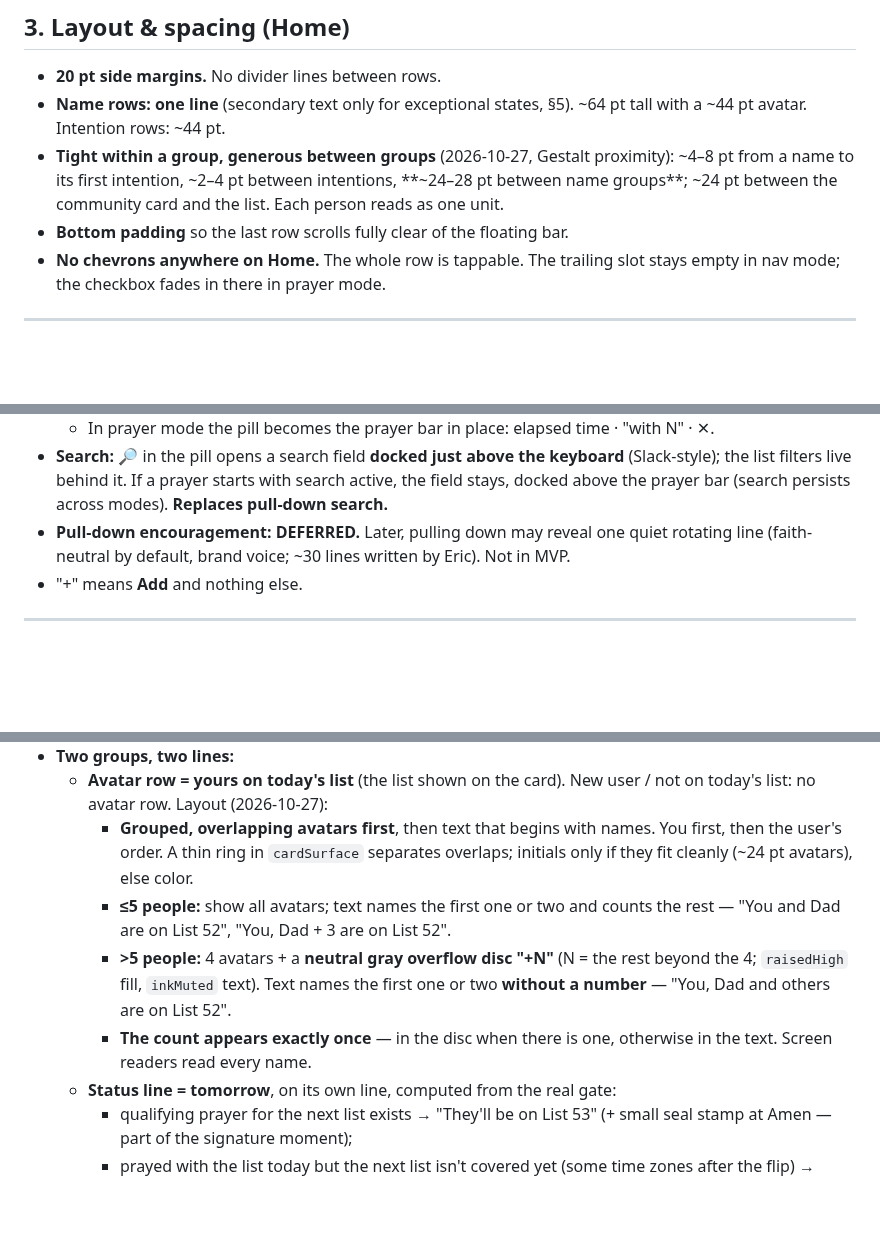
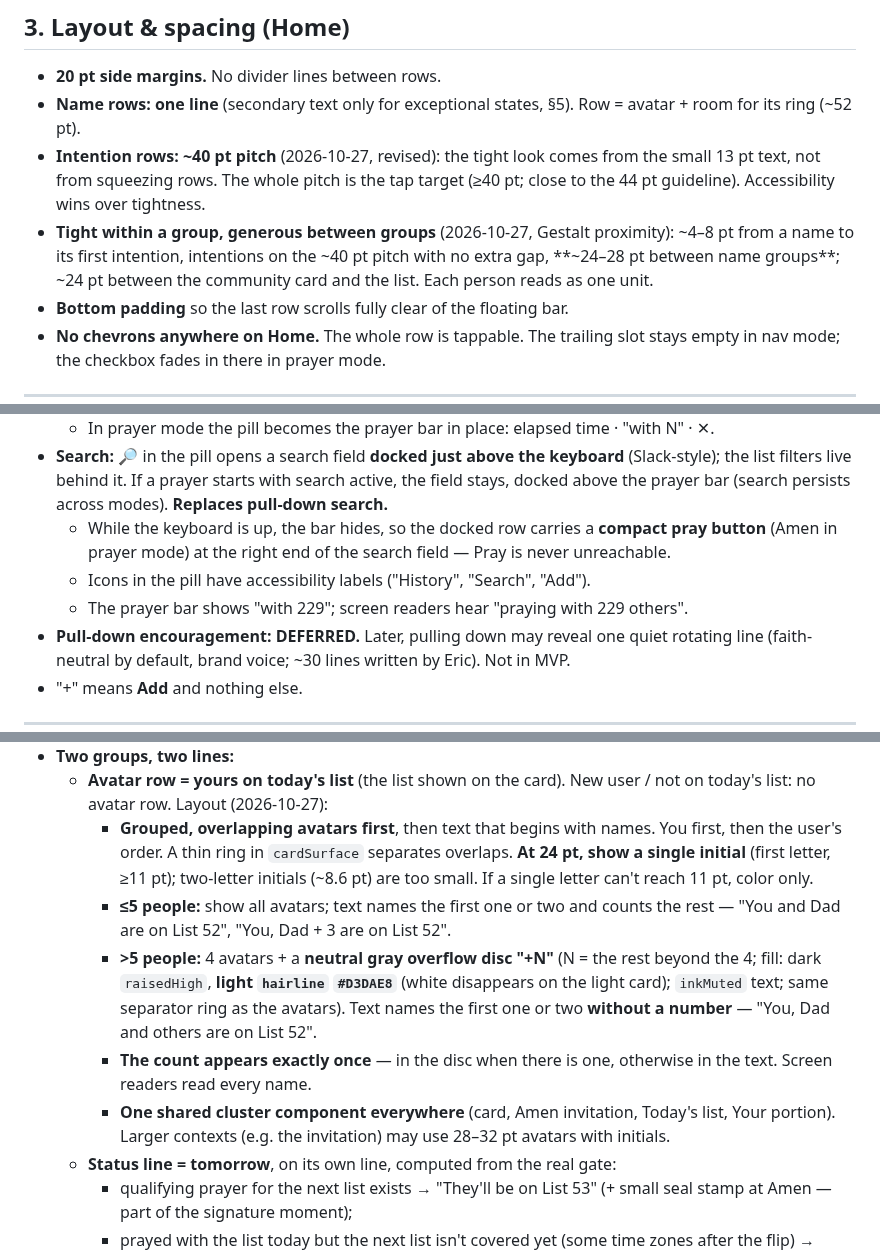
Before and after one commit to ericdolson/plus_prayer, a Markdown page: docs/product/design-direction.md, 3 parts joined by grey strips. Rendered like a GitHub page; blank space fills up the shorter version.

Commit message:
docs: apply Home polish answers to design direction
Co-Authored-By: Claude Opus 5.5 <noreply@anthropic.com>
Claude-Session: https://claude.ai/code/session_01DsfdXLHBEuTBwnWJFW5eGC

```diff
--- a/docs/product/design-direction.md
+++ b/docs/product/design-direction.md
@@ -117,10 +117,14 @@ gold.
 ## 3. Layout & spacing (Home)
 - **20 pt side margins.** No divider lines between rows.
 - **Name rows: one line** (secondary text only for exceptional states, §5).
-  ~64 pt tall with a ~44 pt avatar. Intention rows: ~44 pt.
+  Row = avatar + room for its ring (~52 pt).
+- **Intention rows: ~40 pt pitch** (2026-10-27, revised): the tight look comes
+  from the small 13 pt text, not from squeezing rows. The whole pitch is the
+  tap target (≥40 pt; close to the 44 pt guideline). Accessibility wins over
+  tightness.
 - **Tight within a group, generous between groups** (2026-10-27, Gestalt
-  proximity): ~4–8 pt from a name to its first intention, ~2–4 pt between
-  intentions, **~24–28 pt between name groups**; ~24 pt between the community
+  proximity): ~4–8 pt from a name to its first intention, intentions on the
+  ~40 pt pitch with no extra gap, **~24–28 pt between name groups**; ~24 pt between the community
   card and the list. Each person reads as one unit.
 - **Bottom padding** so the last row scrolls fully clear of the floating bar.
 - **No chevrons anywhere on Home.** The whole row is tappable. The trailing
@@ -152,6 +156,12 @@ gold.
   keyboard** (Slack-style); the list filters live behind it. If a prayer starts
   with search active, the field stays, docked above the prayer bar (search
   persists across modes). **Replaces pull-down search.**
+  - While the keyboard is up, the bar hides, so the docked row carries a
+    **compact pray button** (Amen in prayer mode) at the right end of the
+    search field — Pray is never unreachable.
+  - Icons in the pill have accessibility labels ("History", "Search", "Add").
+  - The prayer bar shows "with 229"; screen readers hear "praying with 229
+    others".
 - **Pull-down encouragement: DEFERRED.** Later, pulling down may reveal one
   quiet rotating line (faith-neutral by default, brand voice; ~30 lines written
   by Eric). Not in MVP.
@@ -227,16 +237,23 @@ value of the app.
     user / not on today's list: no avatar row. Layout (2026-10-27):
     - **Grouped, overlapping avatars first**, then text that begins with names.
       You first, then the user's order. A thin ring in `cardSurface` separates
-      overlaps; initials only if they fit cleanly (~24 pt avatars), else color.
+      overlaps. **At 24 pt, show a single initial** (first letter, ≥11 pt);
+      two-letter initials (~8.6 pt) are too small. If a single letter can't
+      reach 11 pt, color only.
     - **≤5 people:** show all avatars; text names the first one or two and
       counts the rest — "You and Dad are on List 52", "You, Dad + 3 are on
       List 52".
     - **>5 people:** 4 avatars + a **neutral gray overflow disc "+N"** (N = the
-      rest beyond the 4; `raisedHigh` fill, `inkMuted` text). Text names the
+      rest beyond the 4; fill: dark `raisedHigh`, **light `hairline`
+      `#D3DAE8`** (white disappears on the light card); `inkMuted` text; same
+      separator ring as the avatars). Text names the
       first one or two **without a number** — "You, Dad and others are on
       List 52".
     - **The count appears exactly once** — in the disc when there is one,
       otherwise in the text. Screen readers read every name.
+    - **One shared cluster component everywhere** (card, Amen invitation, Today's
+      list, Your portion). Larger contexts (e.g. the invitation) may use
+      28–32 pt avatars with initials.
   - **Status line = tomorrow**, on its own line, computed from the real gate:
     - qualifying prayer for the next list exists → "They'll be on List 53"
       (+ small seal stamp at Amen — part of the signature moment);
```
